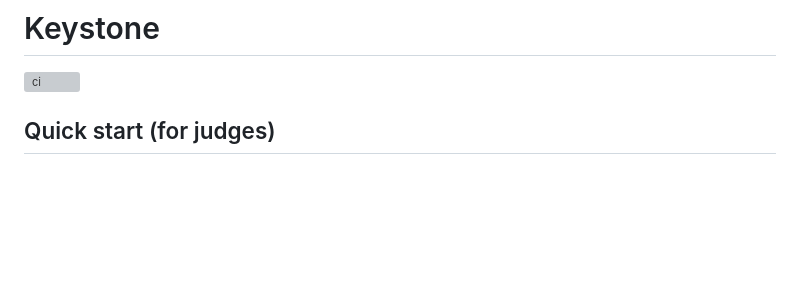
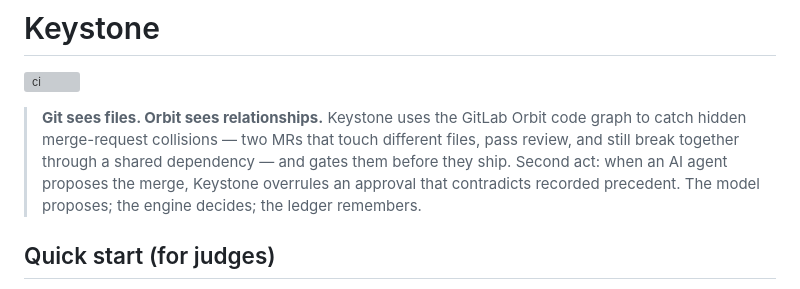
Before and after one commit to vaibhav4046/keystone, a Markdown page: README.md, the part around the change. Drawn GitHub-style; blank space fills up the shorter version; grey boxes are pictures that could not be loaded.

Commit message:
docs(readme): add Shadow Merge Firewall hero line (judge first-impression hook)

```diff
--- a/README.md
+++ b/README.md
@@ -1,6 +1,8 @@
 # Keystone
 
 [![ci](https://github.com/vaibhav4046/keystone/actions/workflows/ci.yml/badge.svg)](https://github.com/vaibhav4046/keystone/actions/workflows/ci.yml)
+
+> **Git sees files. Orbit sees relationships.** Keystone uses the GitLab Orbit code graph to catch hidden merge-request collisions — two MRs that touch different files, pass review, and still break together through a shared dependency — and gates them before they ship. Second act: when an AI agent proposes the merge, Keystone overrules an approval that contradicts recorded precedent. The model proposes; the engine decides; the ledger remembers.
 
 ## Quick start (for judges)
 
```
